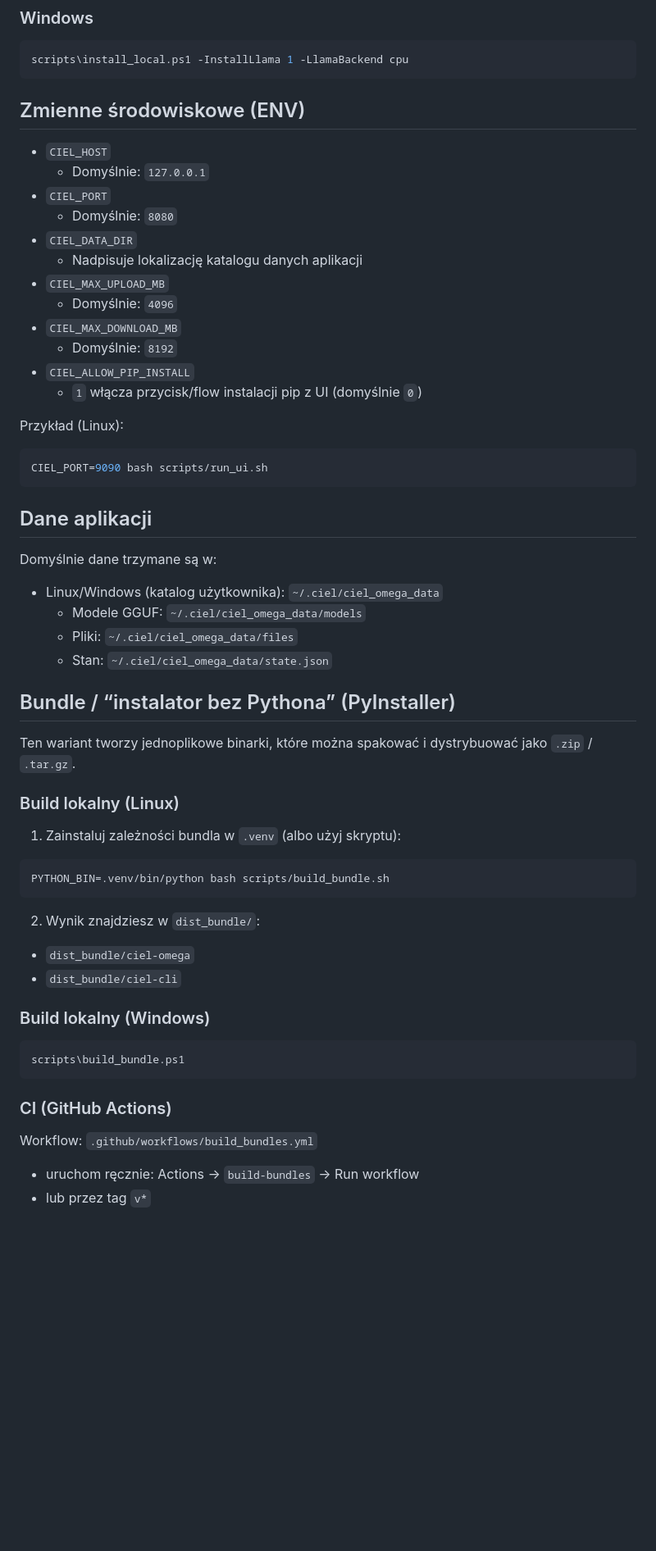
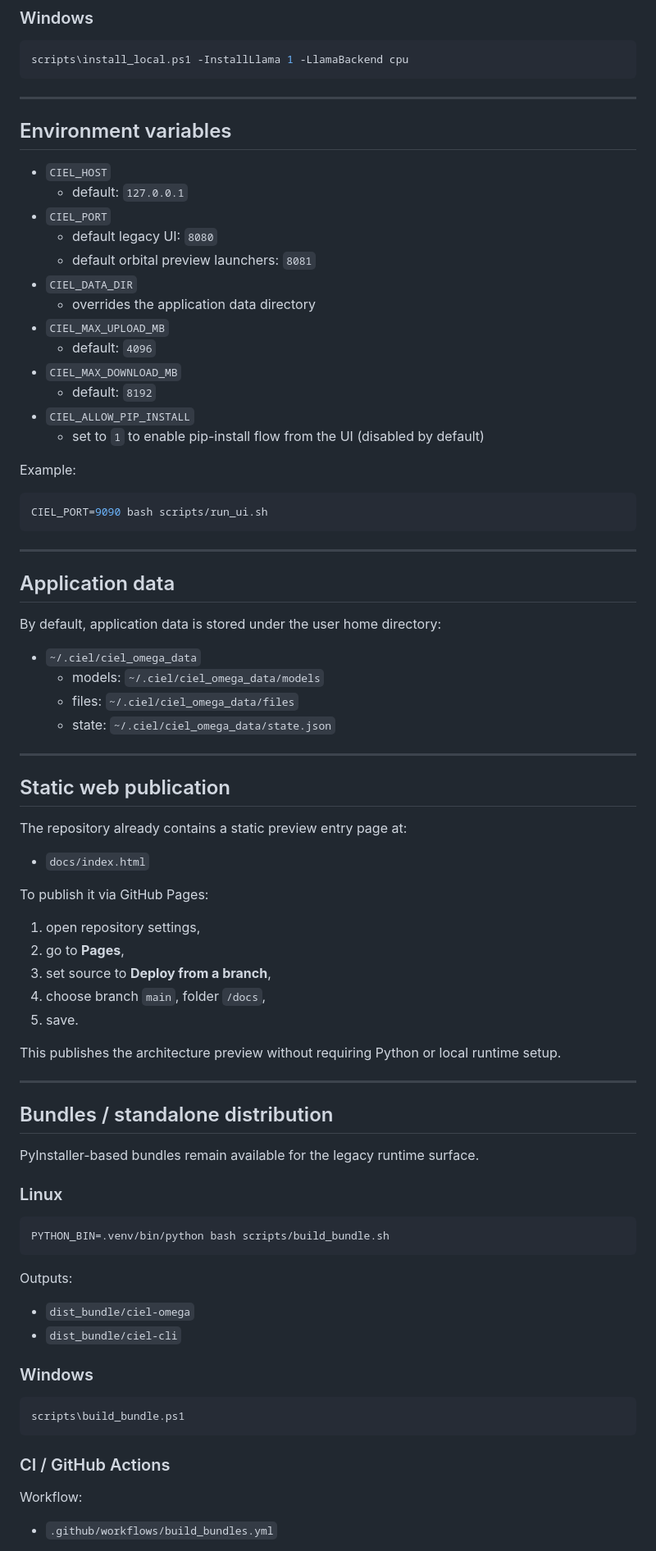
Before and after one commit to AdrianLipa90/ciel-omega-demo, a Markdown page: README.md, the part around one of its changes. Shown at 82% size. Rendered like a GitHub page; blank space fills up the shorter version.

````diff
--- a/README.md
+++ b/README.md
@@ -116,63 +254,85 @@ INSTALL_LLAMA=1 LLAMA_BACKEND=cuda bash scripts/install_local.sh
 scripts\install_local.ps1 -InstallLlama 1 -LlamaBackend cpu
 ```
 
-## Zmienne środowiskowe (ENV)
+---
+
+## Environment variables
 
 - `CIEL_HOST`
-  - Domyślnie: `127.0.0.1`
+  - default: `127.0.0.1`
 - `CIEL_PORT`
-  - Domyślnie: `8080`
+  - default legacy UI: `8080`
+  - default orbital preview launchers: `8081`
 - `CIEL_DATA_DIR`
-  - Nadpisuje lokalizację katalogu danych aplikacji
+  - overrides the application data directory
 - `CIEL_MAX_UPLOAD_MB`
-  - Domyślnie: `4096`
+  - default: `4096`
 - `CIEL_MAX_DOWNLOAD_MB`
-  - Domyślnie: `8192`
+  - default: `8192`
 - `CIEL_ALLOW_PIP_INSTALL`
-  - `1` włącza przycisk/flow instalacji pip z UI (domyślnie `0`)
+  - set to `1` to enable pip-install flow from the UI (disabled by default)
 
-Przykład (Linux):
+Example:
 
 ```bash
 CIEL_PORT=9090 bash scripts/run_ui.sh
 ```
 
-## Dane aplikacji
+---
 
-Domyślnie dane trzymane są w:
+## Application data
 
-- Linux/Windows (katalog użytkownika): `~/.ciel/ciel_omega_data`
-  - Modele GGUF: `~/.ciel/ciel_omega_data/models`
-  - Pliki: `~/.ciel/ciel_omega_data/files`
-  - Stan: `~/.ciel/ciel_omega_data/state.json`
+By default, application data is stored under the user home directory:
 
-## Bundle / “instalator bez Pythona” (PyInstaller)
+- `~/.ciel/ciel_omega_data`
+  - models: `~/.ciel/ciel_omega_data/models`
+  - files: `~/.ciel/ciel_omega_data/files`
+  - state: `~/.ciel/ciel_omega_data/state.json`
 
-Ten wariant tworzy jednoplikowe binarki, które można spakować i dystrybuować jako `.zip` / `.tar.gz`.
+---
 
-### Build lokalny (Linux)
+## Static web publication
 
-1) Zainstaluj zależności bundla w `.venv` (albo użyj skryptu):
+The repository already contains a static preview entry page at:
+
+- `docs/index.html`
+
+To publish it via GitHub Pages:
+
+1. open repository settings,
+2. go to **Pages**,
+3. set source to **Deploy from a branch**,
+4. choose branch `main`, folder `/docs`,
+5. save.
+
+This publishes the architecture preview without requiring Python or local runtime setup.
+
+---
+
+## Bundles / standalone distribution
+
+PyInstaller-based bundles remain available for the legacy runtime surface.
+
+### Linux
 
 ```bash
 PYTHON_BIN=.venv/bin/python bash scripts/build_bundle.sh
 ```
 
-2) Wynik znajdziesz w `dist_bundle/`:
+Outputs:
 
 - `dist_bundle/ciel-omega`
 - `dist_bundle/ciel-cli`
 
-### Build lokalny (Windows)
+### Windows
 
 ```powershell
 scripts\build_bundle.ps1
 ```
 
-### CI (GitHub Actions)
+### CI / GitHub Actions
 
-Workflow: `.github/workflows/build_bundles.yml`
+Workflow:
 
-- uruchom ręcznie: Actions → `build-bundles` → Run workflow
-- lub przez tag `v*`
+- `.github/workflows/build_bundles.yml`
 
````
Also changed, not shown: other parts of README.md (+263 -70 lines).
